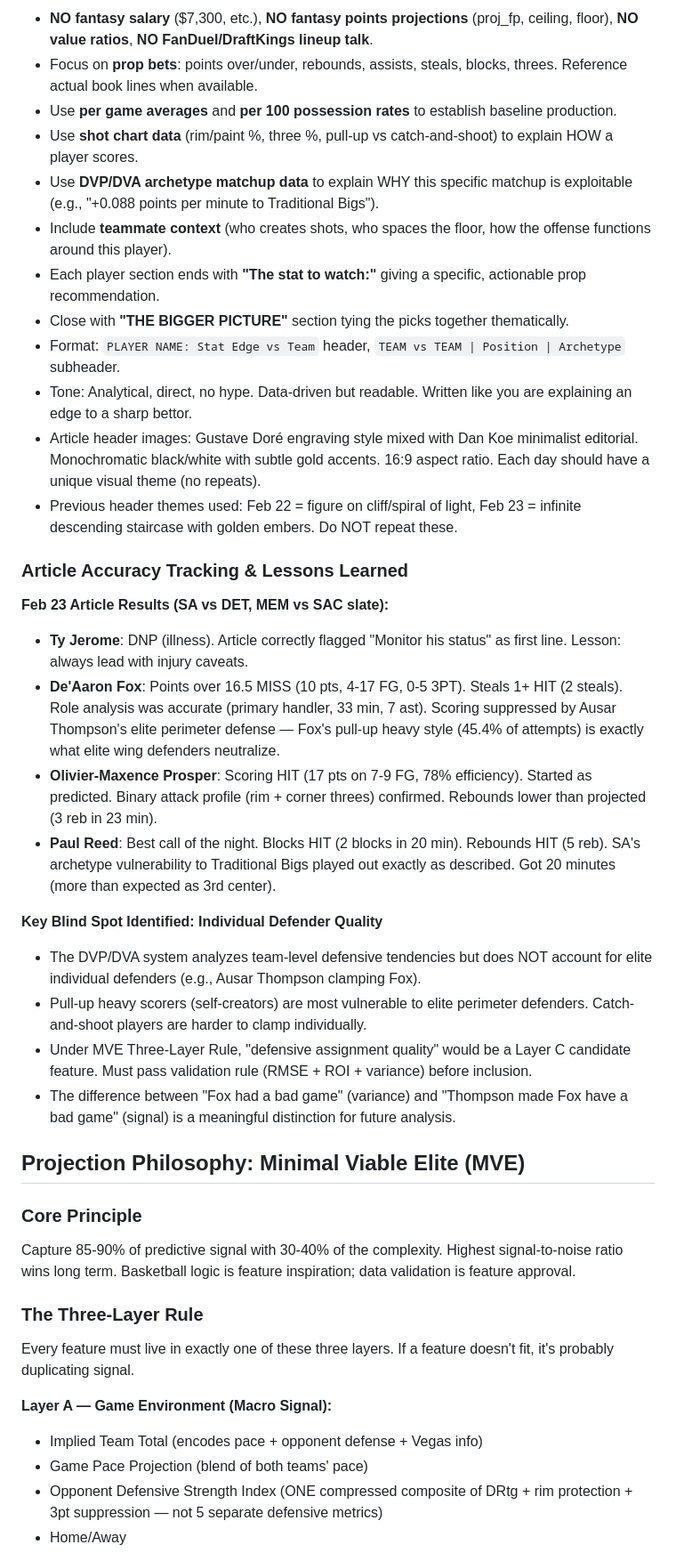
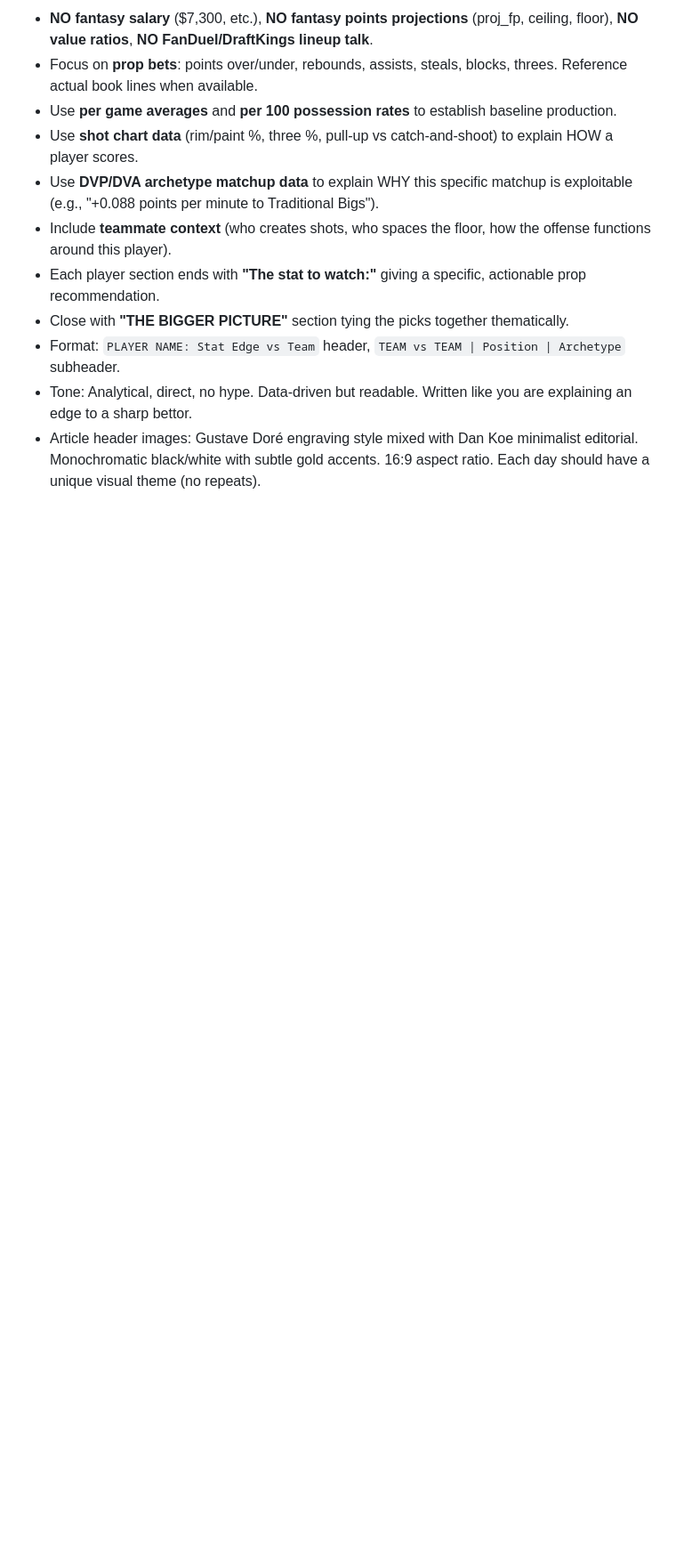
Before and after one commit to rakimr/PIRTDICA, a Markdown page: replit.md, the part around one of its changes. Shown at 89% size. Rendered like a GitHub page; blank space fills up the shorter version.

```diff
--- a/replit.md
+++ b/replit.md
@@ -20,33 +19,3 @@ Articles are written for **sportsbook bettors**, NOT fantasy players. Follow the
 - Format: `PLAYER NAME: Stat Edge vs Team` header, `TEAM vs TEAM | Position | Archetype` subheader.
 - Tone: Analytical, direct, no hype. Data-driven but readable. Written like you are explaining an edge to a sharp bettor.
 - Article header images: Gustave Doré engraving style mixed with Dan Koe minimalist editorial. Monochromatic black/white with subtle gold accents. 16:9 aspect ratio. Each day should have a unique visual theme (no repeats).
-- Previous header themes used: Feb 22 = figure on cliff/spiral of light, Feb 23 = infinite descending staircase with golden embers. Do NOT repeat these.
-
-### Article Accuracy Tracking & Lessons Learned
-
-**Feb 23 Article Results (SA vs DET, MEM vs SAC slate):**
-- **Ty Jerome**: DNP (illness). Article correctly flagged "Monitor his status" as first line. Lesson: always lead with injury caveats.
-- **De'Aaron Fox**: Points over 16.5 MISS (10 pts, 4-17 FG, 0-5 3PT). Steals 1+ HIT (2 steals). Role analysis was accurate (primary handler, 33 min, 7 ast). Scoring suppressed by Ausar Thompson's elite perimeter defense — Fox's pull-up heavy style (45.4% of attempts) is exactly what elite wing defenders neutralize.
-- **Olivier-Maxence Prosper**: Scoring HIT (17 pts on 7-9 FG, 78% efficiency). Started as predicted. Binary attack profile (rim + corner threes) confirmed. Rebounds lower than projected (3 reb in 23 min).
-- **Paul Reed**: Best call of the night. Blocks HIT (2 blocks in 20 min). Rebounds HIT (5 reb). SA's archetype vulnerability to Traditional Bigs played out exactly as described. Got 20 minutes (more than expected as 3rd center).
-
-**Key Blind Spot Identified: Individual Defender Quality**
-- The DVP/DVA system analyzes team-level defensive tendencies but does NOT account for elite individual defenders (e.g., Ausar Thompson clamping Fox).
-- Pull-up heavy scorers (self-creators) are most vulnerable to elite perimeter defenders. Catch-and-shoot players are harder to clamp individually.
-- Under MVE Three-Layer Rule, "defensive assignment quality" would be a Layer C candidate feature. Must pass validation rule (RMSE + ROI + variance) before inclusion.
-- The difference between "Fox had a bad game" (variance) and "Thompson made Fox have a bad game" (signal) is a meaningful distinction for future analysis.
-
-## Projection Philosophy: Minimal Viable Elite (MVE)
-
-### Core Principle
-Capture 85-90% of predictive signal with 30-40% of the complexity. Highest signal-to-noise ratio wins long term. Basketball logic is feature inspiration; data validation is feature approval.
-
-### The Three-Layer Rule
-Every feature must live in exactly one of these three layers. If a feature doesn't fit, it's probably duplicating signal.
-
-**Layer A — Game Environment (Macro Signal):**
-- Implied Team Total (encodes pace + opponent defense + Vegas info)
-- Game Pace Projection (blend of both teams' pace)
-- Opponent Defensive Strength Index (ONE compressed composite of DRtg + rim protection + 3pt suppression — not 5 separate defensive metrics)
-- Home/Away
-
```
Also changed, not shown: other parts of replit.md (+28 -56 lines).
